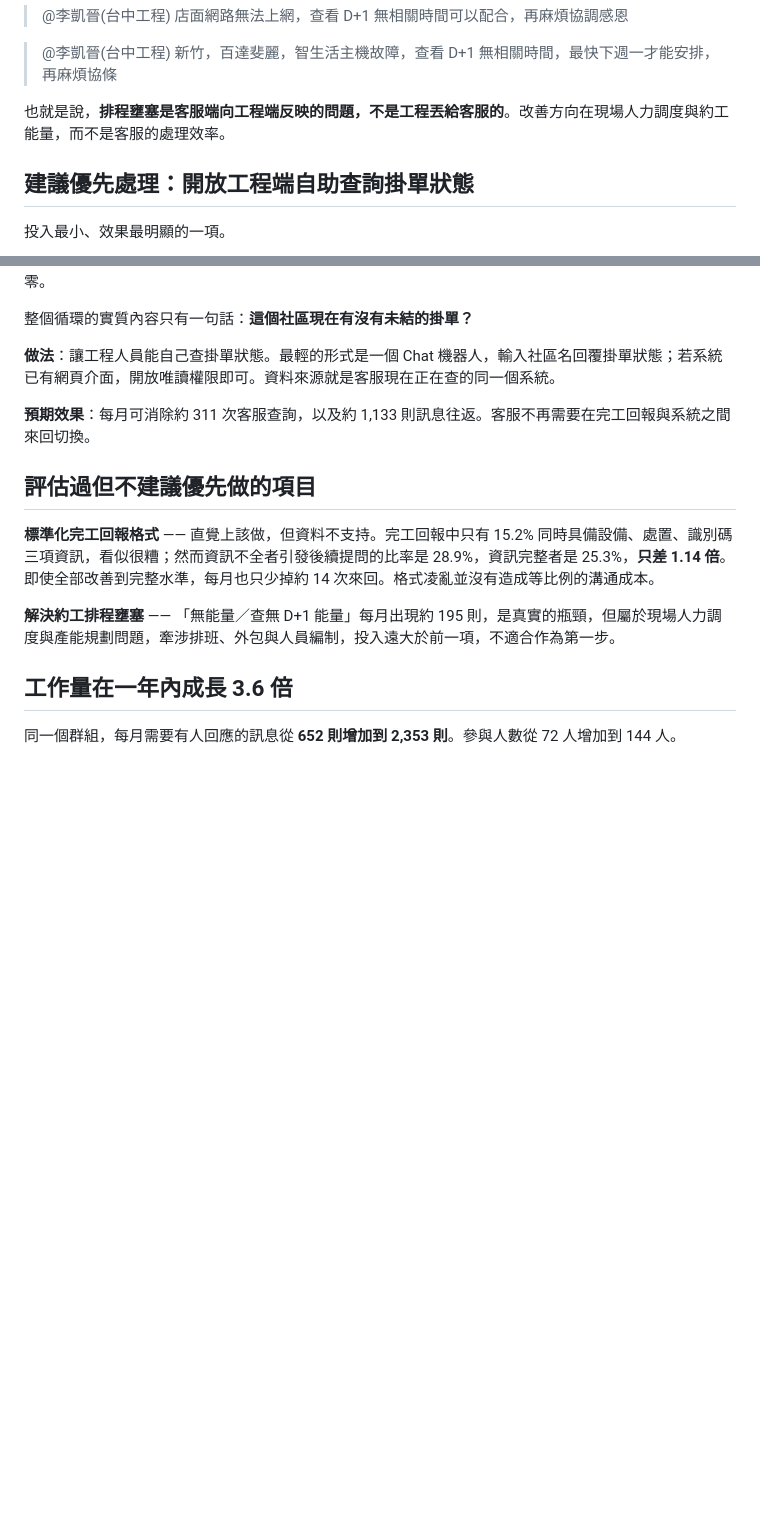
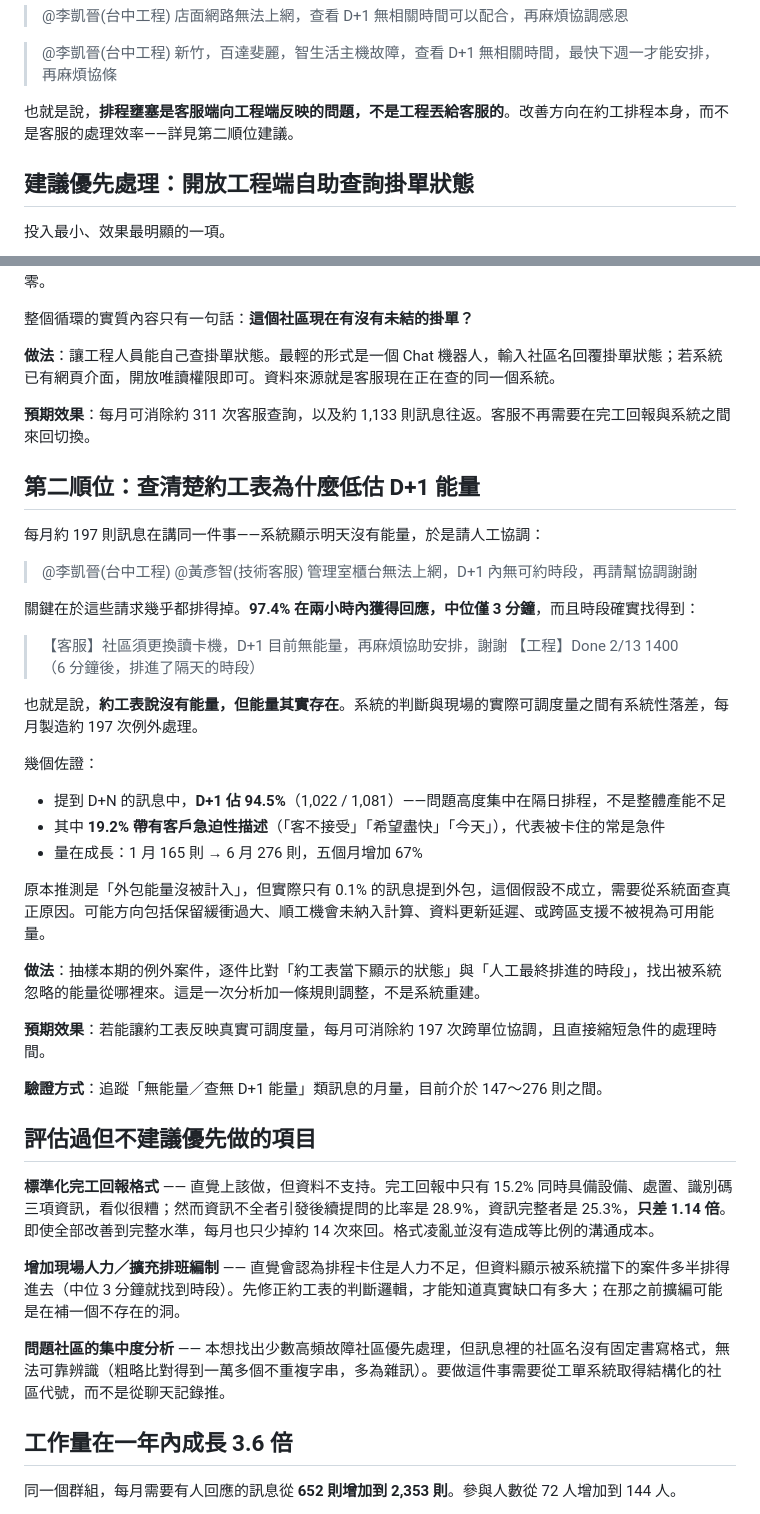
Before and after one commit to dcba08015-cyber/english-planet, a Markdown page: chat-analysis/findings.2026.md, 2 parts joined by grey strips. Rendered like a GitHub page; blank space fills up the shorter version.

Commit message:
Add the scheduling-table gap as the second intervention
With the confirm-and-cancel loop set aside, every remaining high-frequency
message shape is the same request: the scheduling table shows no capacity
for tomorrow, so please coordinate one. It runs about 197 times a month and
is growing — 165 in January against 276 in June.

These requests are almost always satisfiable. 97.4% draw a reply within two
hours, the median is three minutes, and slots do materialise: one asking
for a card-reader swap with "D+1 目前無能量" is answered "Done 2/13 1400"
six minutes later. The table and the real dispatchable capacity disagree,
and every disagreement becomes cross-team chat. D+1 accounts for 94.5% of
the dated requests, so the gap is specifically next-day.

The outsourced-capacity hypothesis was tested and dropped: only 0.1% of
these messages mention 外包. The recommendation is therefore to sample the
exceptions and compare the table's state against the slot eventually
assigned, rather than to guess at the cause.

Two more candidates are recorded as rejected: adding field headcount, which
the three-minute resolutions argue against, and per-site concentration
analysis, which the chat log cannot support because site names have no
consistent written form.

Co-Authored-By: Claude Opus 5 <noreply@anthropic.com>
Claude-Session: https://claude.ai/code/session_0194bjxo2ECi8Bn2hFeWE3N7

```diff
--- a/chat-analysis/findings.2026.md
+++ b/chat-analysis/findings.2026.md
@@ -43,7 +43,7 @@
 
 > @李凱晉(台中工程) 新竹，百達斐麗，智生活主機故障，查看 D+1 無相關時間，最快下週一才能安排，再麻煩協條
 
-也就是說，**排程壅塞是客服端向工程端反映的問題，不是工程丟給客服的**。改善方向在現場人力調度與約工能量，而不是客服的處理效率。
+也就是說，**排程壅塞是客服端向工程端反映的問題，不是工程丟給客服的**。改善方向在約工排程本身，而不是客服的處理效率——詳見第二順位建議。
 
 ## 建議優先處理：開放工程端自助查詢掛單狀態
 
@@ -74,11 +74,40 @@
 
 **預期效果**：每月可消除約 311 次客服查詢，以及約 1,133 則訊息往返。客服不再需要在完工回報與系統之間來回切換。
 
+## 第二順位：查清楚約工表為什麼低估 D+1 能量
+
+每月約 197 則訊息在講同一件事——系統顯示明天沒有能量，於是請人工協調：
+
+> @李凱晉(台中工程) @黃彥智(技術客服) 管理室櫃台無法上網，D+1 內無可約時段，再請幫協調謝謝
+
+關鍵在於這些請求幾乎都排得掉。**97.4% 在兩小時內獲得回應，中位僅 3 分鐘**，而且時段確實找得到：
+
+> 【客服】社區須更換讀卡機，D+1 目前無能量，再麻煩協助安排，謝謝
+> 【工程】Done 2/13 1400　　（6 分鐘後，排進了隔天的時段）
+
+也就是說，**約工表說沒有能量，但能量其實存在**。系統的判斷與現場的實際可調度量之間有系統性落差，每月製造約 197 次例外處理。
+
+幾個佐證：
+
+- 提到 D+N 的訊息中，**D+1 佔 94.5%**（1,022 / 1,081）——問題高度集中在隔日排程，不是整體產能不足
+- 其中 **19.2% 帶有客戶急迫性描述**（「客不接受」「希望盡快」「今天」），代表被卡住的常是急件
+- 量在成長：1 月 165 則 → 6 月 276 則，五個月增加 67%
+
+原本推測是「外包能量沒被計入」，但實際只有 0.1% 的訊息提到外包，這個假設不成立，需要從系統面查真正原因。可能方向包括保留緩衝過大、順工機會未納入計算、資料更新延遲、或跨區支援不被視為可用能量。
+
+**做法**：抽樣本期的例外案件，逐件比對「約工表當下顯示的狀態」與「人工最終排進的時段」，找出被系統忽略的能量從哪裡來。這是一次分析加一條規則調整，不是系統重建。
+
+**預期效果**：若能讓約工表反映真實可調度量，每月可消除約 197 次跨單位協調，且直接縮短急件的處理時間。
+
+**驗證方式**：追蹤「無能量／查無 D+1 能量」類訊息的月量，目前介於 147～276 則之間。
+
 ## 評估過但不建議優先做的項目
 
 **標準化完工回報格式** —— 直覺上該做，但資料不支持。完工回報中只有 15.2% 同時具備設備、處置、識別碼三項資訊，看似很糟；然而資訊不全者引發後續提問的比率是 28.9%，資訊完整者是 25.3%，**只差 1.14 倍**。即使全部改善到完整水準，每月也只少掉約 14 次來回。格式凌亂並沒有造成等比例的溝通成本。
 
-**解決約工排程壅塞** —— 「無能量／查無 D+1 能量」每月出現約 195 則，是真實的瓶頸，但屬於現場人力調度與產能規劃問題，牽涉排班、外包與人員編制，投入遠大於前一項，不適合作為第一步。
+**增加現場人力／擴充排班編制** —— 直覺會認為排程卡住是人力不足，但資料顯示被系統擋下的案件多半排得進去（中位 3 分鐘就找到時段）。先修正約工表的判斷邏輯，才能知道真實缺口有多大；在那之前擴編可能是在補一個不存在的洞。
+
+**問題社區的集中度分析** —— 本想找出少數高頻故障社區優先處理，但訊息裡的社區名沒有固定書寫格式，無法可靠辨識（粗略比對得到一萬多個不重複字串，多為雜訊）。要做這件事需要從工單系統取得結構化的社區代號，而不是從聊天記錄推。
 
 ## 工作量在一年內成長 3.6 倍
 
```
